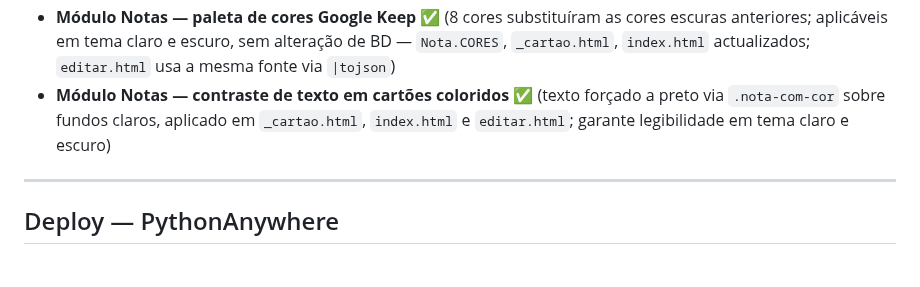
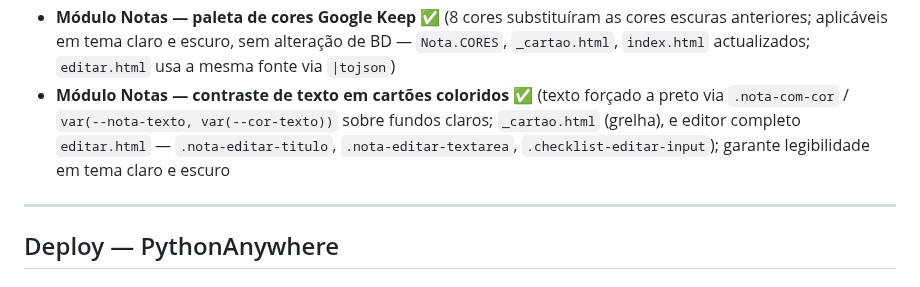
Before and after one commit to felipejn/pipe-app, a Markdown page: Estado_Atual.md, the part around one of its changes. GitHub-like rendering.

Commit message:
docs: Estado_Atual.md — actualiza nota de contraste do editor completo

```diff
--- a/Estado_Atual.md
+++ b/Estado_Atual.md
@@ -336,7 +336,7 @@ Script unificado que corre 1x/dia no PA (08:00). Cada módulo é uma função in
 - **Tema claro/escuro — alternância via botão na navbar** ✅ (tema e ícone mudam; escolha persiste após reload via `localStorage`)
 - **Tema claro/escuro — anti-FOUC** ✅ (tema aplicado antes do primeiro paint, sem flash)
 - **Módulo Notas — paleta de cores Google Keep** ✅ (8 cores substituíram as cores escuras anteriores; aplicáveis em tema claro e escuro, sem alteração de BD — `Nota.CORES`, `_cartao.html`, `index.html` actualizados; `editar.html` usa a mesma fonte via `|tojson`)
-- **Módulo Notas — contraste de texto em cartões coloridos** ✅ (texto forçado a preto via `.nota-com-cor` sobre fundos claros, aplicado em `_cartao.html`, `index.html` e `editar.html`; garante legibilidade em tema claro e escuro)
+- **Módulo Notas — contraste de texto em cartões coloridos** ✅ (texto forçado a preto via `.nota-com-cor` / `var(--nota-texto, var(--cor-texto))` sobre fundos claros; `_cartao.html` (grelha), e editor completo `editar.html` — `.nota-editar-titulo`, `.nota-editar-textarea`, `.checklist-editar-input`); garante legibilidade em tema claro e escuro
 
 
 ---
```
Also changed, not shown: other parts of Estado_Atual.md (+1 -1 lines).
